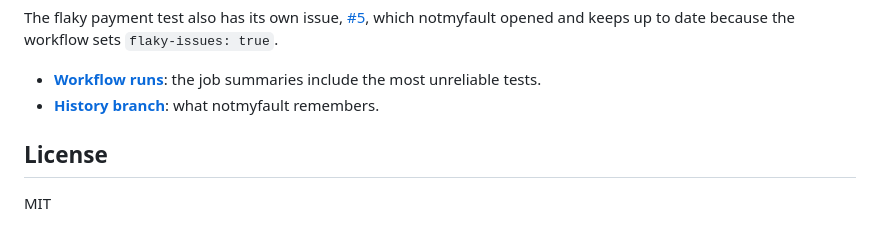
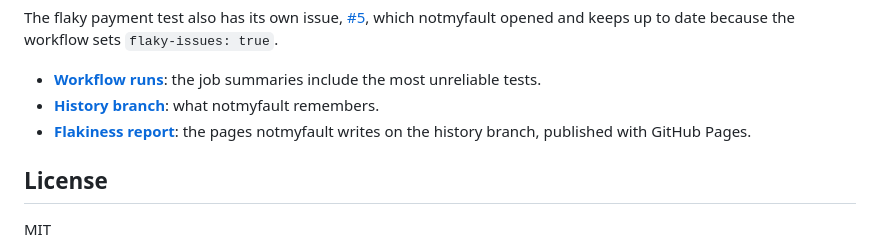
Before and after one commit to tashikomaaa/notmyfault-demo, a Markdown page: README.md, the part around the change. Drawn GitHub-style.

Commit message:
Link the flakiness report published with GitHub Pages

```diff
--- a/README.md
+++ b/README.md
@@ -32,6 +32,7 @@ The flaky payment test also has its own issue, [#5](https://github.com/tashikoma
 
 - **[Workflow runs](https://github.com/tashikomaaa/notmyfault-demo/actions)**: the job summaries include the most unreliable tests.
 - **[History branch](https://github.com/tashikomaaa/notmyfault-demo/tree/notmyfault-history)**: what notmyfault remembers.
+- **[Flakiness report](https://tashikomaaa.github.io/notmyfault-demo/)**: the pages notmyfault writes on the history branch, published with GitHub Pages.
 
 ## License
 
```
